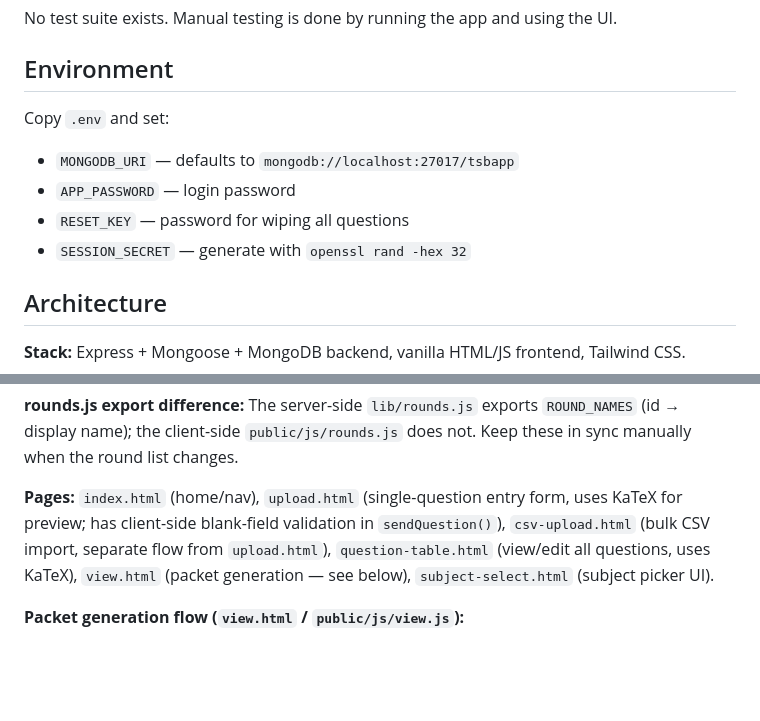
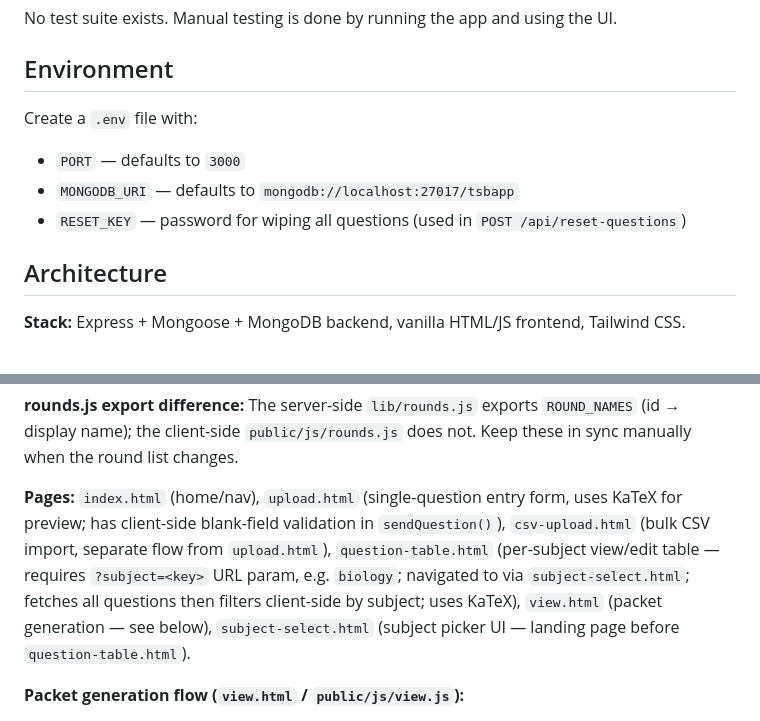
Before and after one commit to warithr621/tsbapp, a Markdown page: CLAUDE.md, 2 parts joined by grey strips. Drawn GitHub-style; blank space fills up the shorter version.

```diff
--- a/CLAUDE.md
+++ b/CLAUDE.md
@@ -17,11 +17,10 @@ No test suite exists. Manual testing is done by running the app and using the UI
 
 ## Environment
 
-Copy `.env` and set:
+Create a `.env` file with:
+- `PORT` — defaults to `3000`
 - `MONGODB_URI` — defaults to `mongodb://localhost:27017/tsbapp`
-- `APP_PASSWORD` — login password
-- `RESET_KEY` — password for wiping all questions
-- `SESSION_SECRET` — generate with `openssl rand -hex 32`
+- `RESET_KEY` — password for wiping all questions (used in `POST /api/reset-questions`)
 
 ## Architecture
 
@@ -52,7 +51,7 @@ Each question belongs to a `(subject, round, questionRole, questionNumber)` slot
 
 **rounds.js export difference:** The server-side `lib/rounds.js` exports `ROUND_NAMES` (id → display name); the client-side `public/js/rounds.js` does not. Keep these in sync manually when the round list changes.
 
-**Pages:** `index.html` (home/nav), `upload.html` (single-question entry form, uses KaTeX for preview; has client-side blank-field validation in `sendQuestion()`), `csv-upload.html` (bulk CSV import, separate flow from `upload.html`), `question-table.html` (view/edit all questions, uses KaTeX), `view.html` (packet generation — see below), `subject-select.html` (subject picker UI).
+**Pages:** `index.html` (home/nav), `upload.html` (single-question entry form, uses KaTeX for preview; has client-side blank-field validation in `sendQuestion()`), `csv-upload.html` (bulk CSV import, separate flow from `upload.html`), `question-table.html` (per-subject view/edit table — requires `?subject=<key>` URL param, e.g. `biology`; navigated to via `subject-select.html`; fetches all questions then filters client-side by subject; uses KaTeX), `view.html` (packet generation — see below), `subject-select.html` (subject picker UI — landing page before `question-table.html`).
 
 **Packet generation flow (`view.html` / `public/js/view.js`):**
 1. User picks per-subject counts (0–5) and clicks Shuffle → Fisher-Yates shuffle with adjacency fix (see below); per-subject writer inputs and the Packet Branding section appear in canonical subject order filtered to active subjects.
```
Also changed, not shown: README.md (+0 -9 lines).
